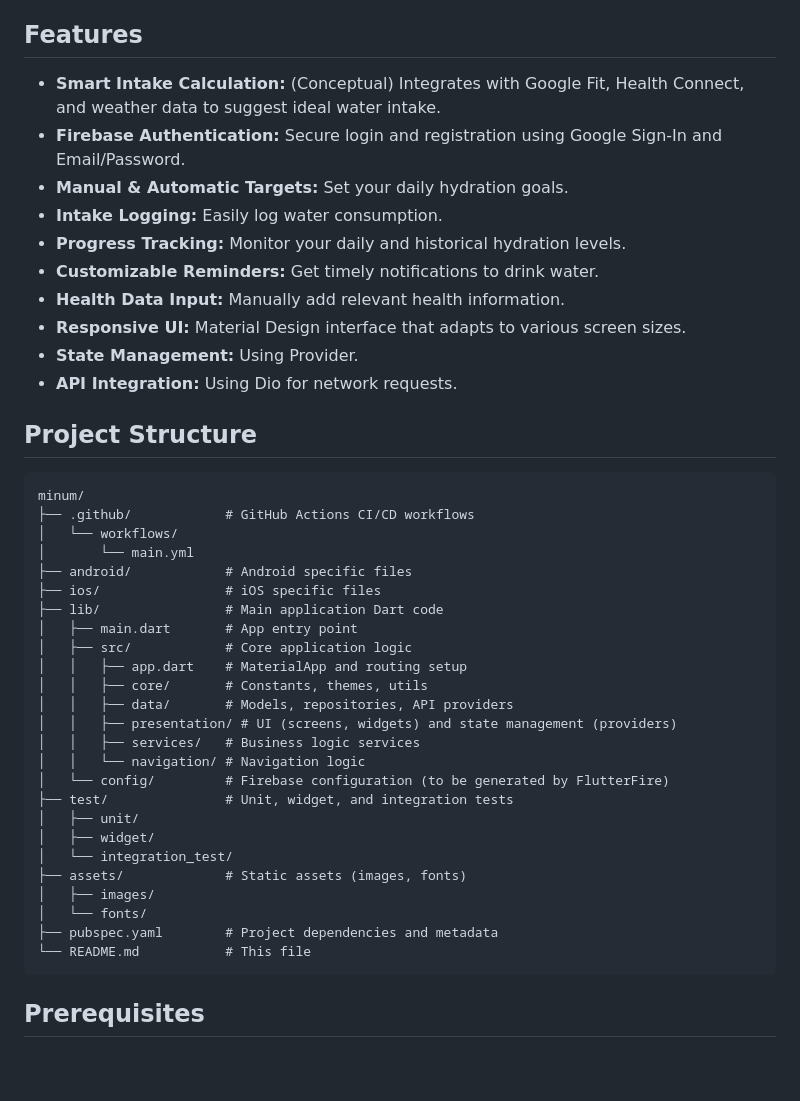
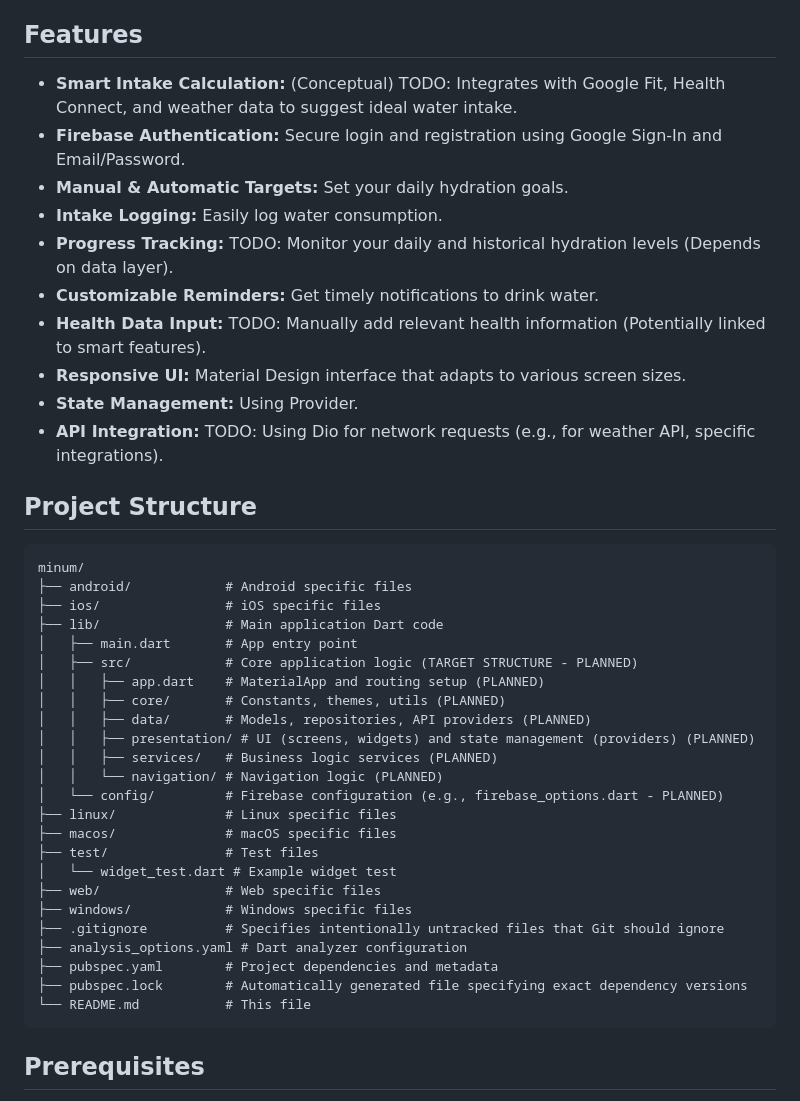
Before and after one commit to halixm-dev/minum, a Markdown page: README.md, the part around the change printed below. Drawn GitHub-style; blank space fills up the shorter version.

````diff
--- a/README.md
+++ b/README.md
@@ -4,44 +4,43 @@ Stay hydrated and on track with Minum, your smart water reminder app! Sync with
 
 ## Features
 
--   **Smart Intake Calculation:** (Conceptual) Integrates with Google Fit, Health Connect, and weather data to suggest ideal water intake.
+-   **Smart Intake Calculation:** (Conceptual) TODO: Integrates with Google Fit, Health Connect, and weather data to suggest ideal water intake.
 -   **Firebase Authentication:** Secure login and registration using Google Sign-In and Email/Password.
 -   **Manual & Automatic Targets:** Set your daily hydration goals.
 -   **Intake Logging:** Easily log water consumption.
--   **Progress Tracking:** Monitor your daily and historical hydration levels.
+-   **Progress Tracking:** TODO: Monitor your daily and historical hydration levels (Depends on data layer).
 -   **Customizable Reminders:** Get timely notifications to drink water.
--   **Health Data Input:** Manually add relevant health information.
+-   **Health Data Input:** TODO: Manually add relevant health information (Potentially linked to smart features).
 -   **Responsive UI:** Material Design interface that adapts to various screen sizes.
 -   **State Management:** Using Provider.
--   **API Integration:** Using Dio for network requests.
+-   **API Integration:** TODO: Using Dio for network requests (e.g., for weather API, specific integrations).
 
 ## Project Structure
 
 ```
 minum/
-├── .github/            # GitHub Actions CI/CD workflows
-│   └── workflows/
-│       └── main.yml
 ├── android/            # Android specific files
 ├── ios/                # iOS specific files
 ├── lib/                # Main application Dart code
 │   ├── main.dart       # App entry point
-│   ├── src/            # Core application logic
-│   │   ├── app.dart    # MaterialApp and routing setup
-│   │   ├── core/       # Constants, themes, utils
-│   │   ├── data/       # Models, repositories, API providers
-│   │   ├── presentation/ # UI (screens, widgets) and state management (providers)
-│   │   ├── services/   # Business logic services
-│   │   └── navigation/ # Navigation logic
-│   └── config/         # Firebase configuration (to be generated by FlutterFire)
-├── test/               # Unit, widget, and integration tests
-│   ├── unit/
-│   ├── widget/
-│   └── integration_test/
-├── assets/             # Static assets (images, fonts)
-│   ├── images/
-│   └── fonts/
+│   ├── src/            # Core application logic (TARGET STRUCTURE - PLANNED)
+│   │   ├── app.dart    # MaterialApp and routing setup (PLANNED)
+│   │   ├── core/       # Constants, themes, utils (PLANNED)
+│   │   ├── data/       # Models, repositories, API providers (PLANNED)
+│   │   ├── presentation/ # UI (screens, widgets) and state management (providers) (PLANNED)
+│   │   ├── services/   # Business logic services (PLANNED)
+│   │   └── navigation/ # Navigation logic (PLANNED)
+│   └── config/         # Firebase configuration (e.g., firebase_options.dart - PLANNED)
+├── linux/              # Linux specific files
+├── macos/              # macOS specific files
+├── test/               # Test files
+│   └── widget_test.dart # Example widget test
+├── web/                # Web specific files
+├── windows/            # Windows specific files
+├── .gitignore          # Specifies intentionally untracked files that Git should ignore
+├── analysis_options.yaml # Dart analyzer configuration
 ├── pubspec.yaml        # Project dependencies and metadata
+├── pubspec.lock        # Automatically generated file specifying exact dependency versions
 └── README.md           # This file
 ```
 
````
Also changed, not shown: other parts of README.md (+11 -22 lines).
